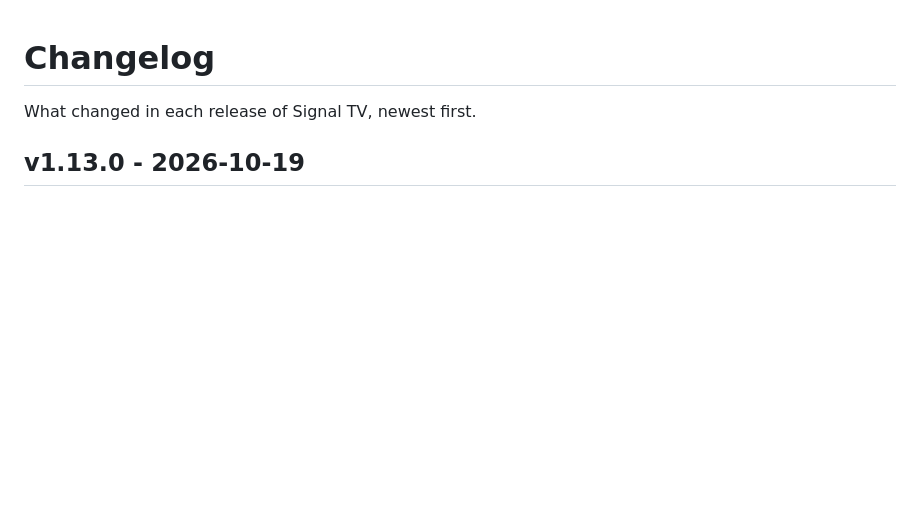
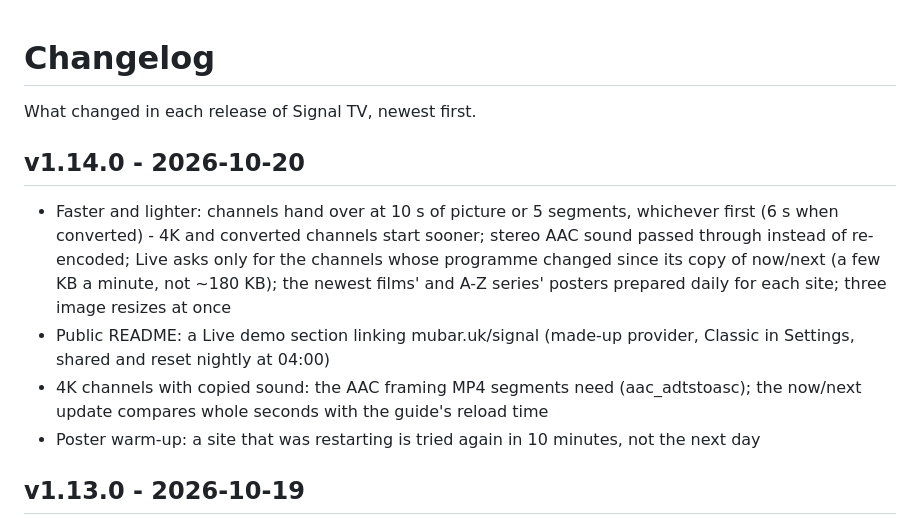
Before and after one commit to sbd1017/signal-tv, a Markdown page: CHANGELOG.md, the part around the change. Rendered like a GitHub page; blank space fills up the shorter version.

Commit message:
Release v1.14.0

```diff
--- a/CHANGELOG.md
+++ b/CHANGELOG.md
@@ -1,6 +1,13 @@
 # Changelog
 
 What changed in each release of Signal TV, newest first.
+
+## v1.14.0 - 2026-10-20
+
+- Faster and lighter: channels hand over at 10 s of picture or 5 segments, whichever first (6 s when converted) - 4K and converted channels start sooner; stereo AAC sound passed through instead of re-encoded; Live asks only for the channels whose programme changed since its copy of now/next (a few KB a minute, not ~180 KB); the newest films' and A-Z series' posters prepared daily for each site; three image resizes at once
+- Public README: a Live demo section linking mubar.uk/signal (made-up provider, Classic in Settings, shared and reset nightly at 04:00)
+- 4K channels with copied sound: the AAC framing MP4 segments need (aac_adtstoasc); the now/next update compares whole seconds with the guide's reload time
+- Poster warm-up: a site that was restarting is tried again in 10 minutes, not the next day
 
 ## v1.13.0 - 2026-10-19
 
```
